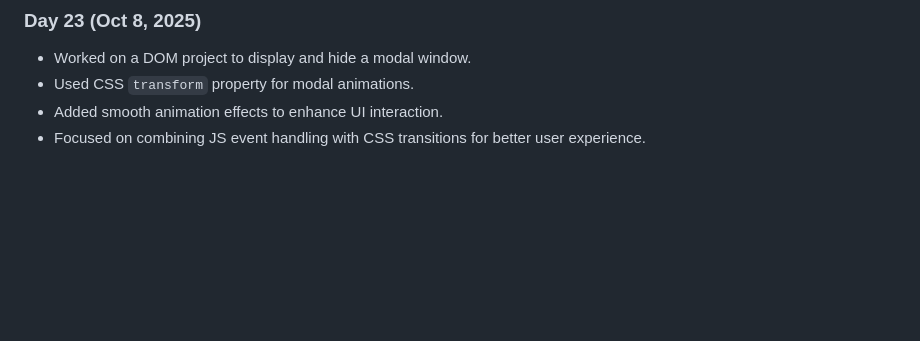
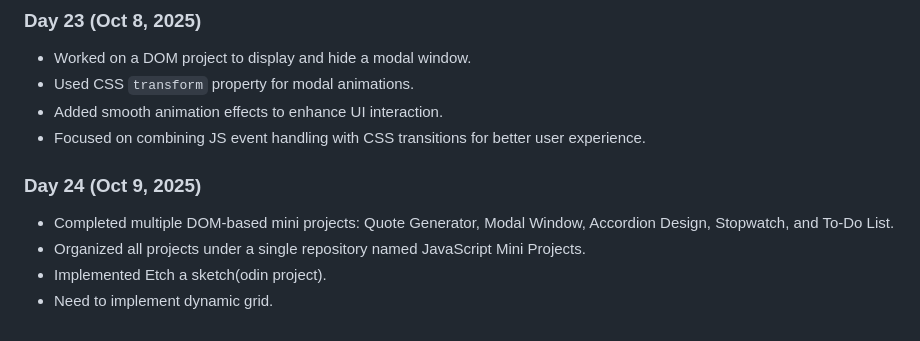
Before and after one commit to sabarnoChatterjee/odin-journey, a Markdown page: daily-log.md, the part around the change. Rendered like a GitHub page; blank space fills up the shorter version.

Commit message:
docs: add daily log for day 24

```diff
--- a/daily-log.md
+++ b/daily-log.md
@@ -165,3 +165,10 @@ Short notes on what I do each day.
 - Used CSS `transform` property for modal animations.
 - Added smooth animation effects to enhance UI interaction.
 - Focused on combining JS event handling with CSS transitions for better user experience.
+
+### Day 24 (Oct 9, 2025)
+
+- Completed multiple DOM-based mini projects: Quote Generator, Modal Window, Accordion Design, Stopwatch, and To-Do List.
+- Organized all projects under a single repository named JavaScript Mini Projects.
+- Implemented Etch a sketch(odin project).
+- Need to implement dynamic grid.
```
